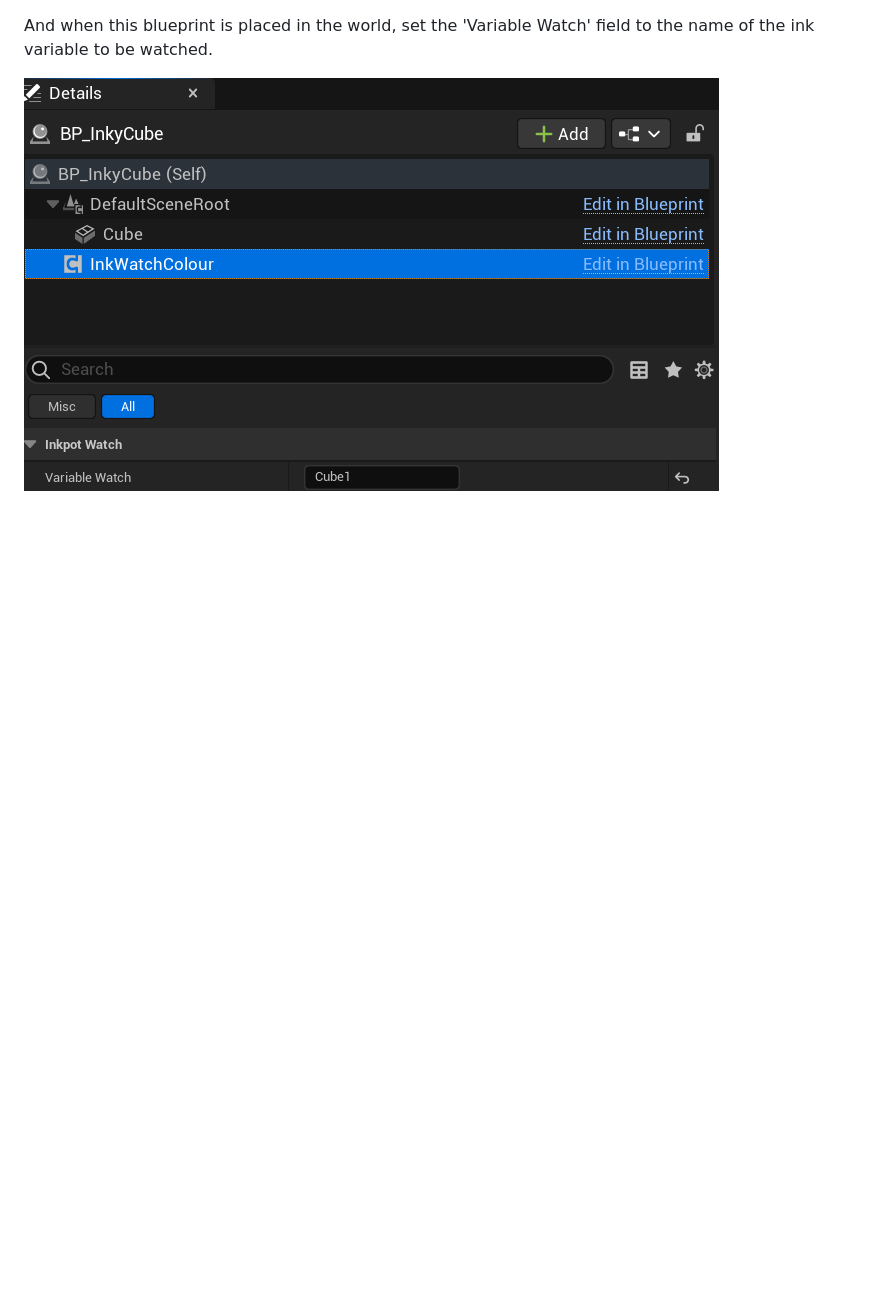
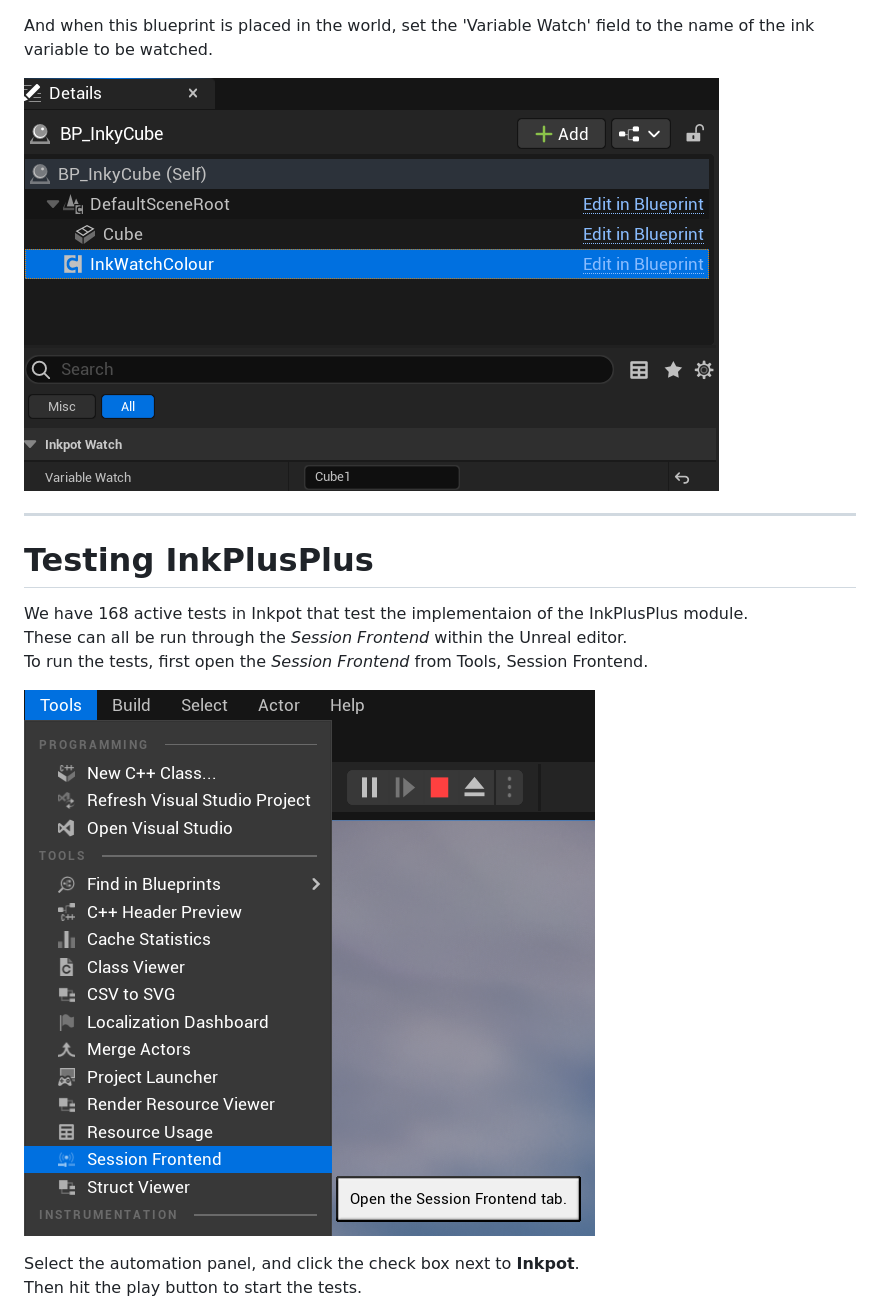
Before and after one commit to The-Chinese-Room/InkpotDemo, a Markdown page: Documentation/InkpotDemo.md, the part around one of its changes. Rendered like a GitHub page; blank space fills up the shorter version.

Commit message:
Added section on running the automated tests.

```diff
--- a/Documentation/InkpotDemo.md
+++ b/Documentation/InkpotDemo.md
@@ -131,4 +134,17 @@ Then hook up the event,
 
 And when this blueprint is placed in the world, set the 'Variable Watch' field to the name of the ink variable to be watched.
 
-![Alt text](images/InstanceDetails.png)
+![InstanceDetails](images/InstanceDetails.png)
+
+---
+
+# Testing InkPlusPlus
+We have 168 active tests in Inkpot that test the implementaion of the InkPlusPlus module.<br>
+These can all be run through the *Session Frontend* within the Unreal editor.<br>
+To run the tests, first open the *Session Frontend* from Tools, Session Frontend.<br>
+
+![Alt text](images/OpenSessionFrontEnd.png)
+
+Select the automation panel, and click the check box next to **Inkpot**.<br>
+Then hit the play button to start the tests.<br>
+
```
Also changed, not shown: other parts of Documentation/InkpotDemo.md (+35 -28 lines), Documentation/images/StorySetNGet.png (added).
